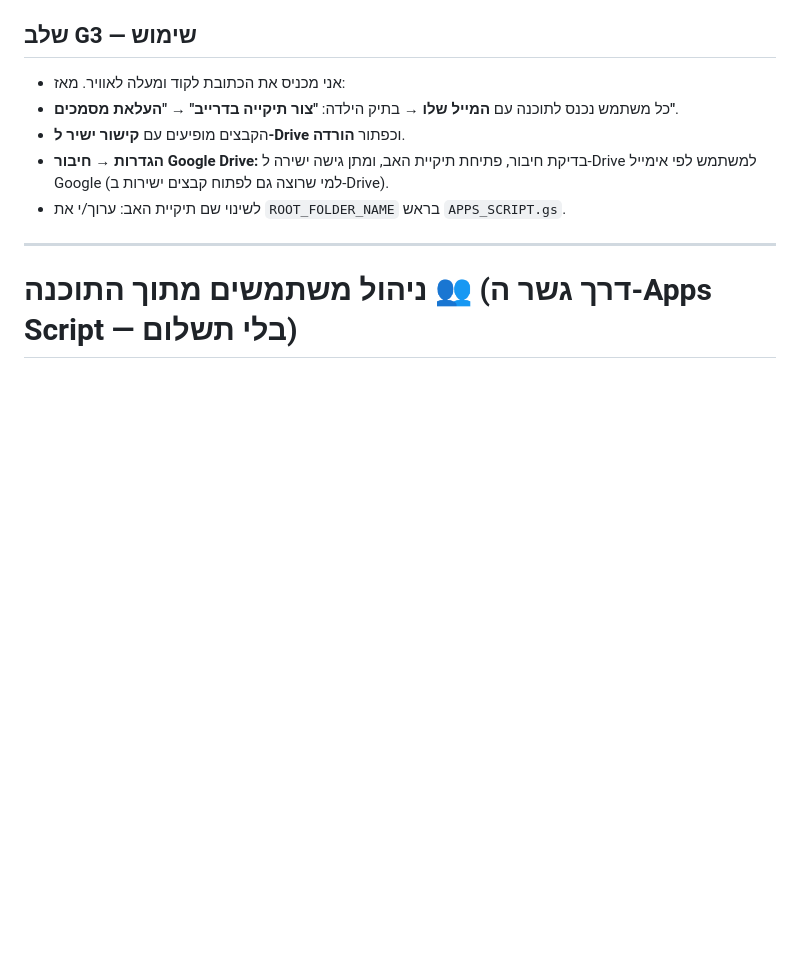
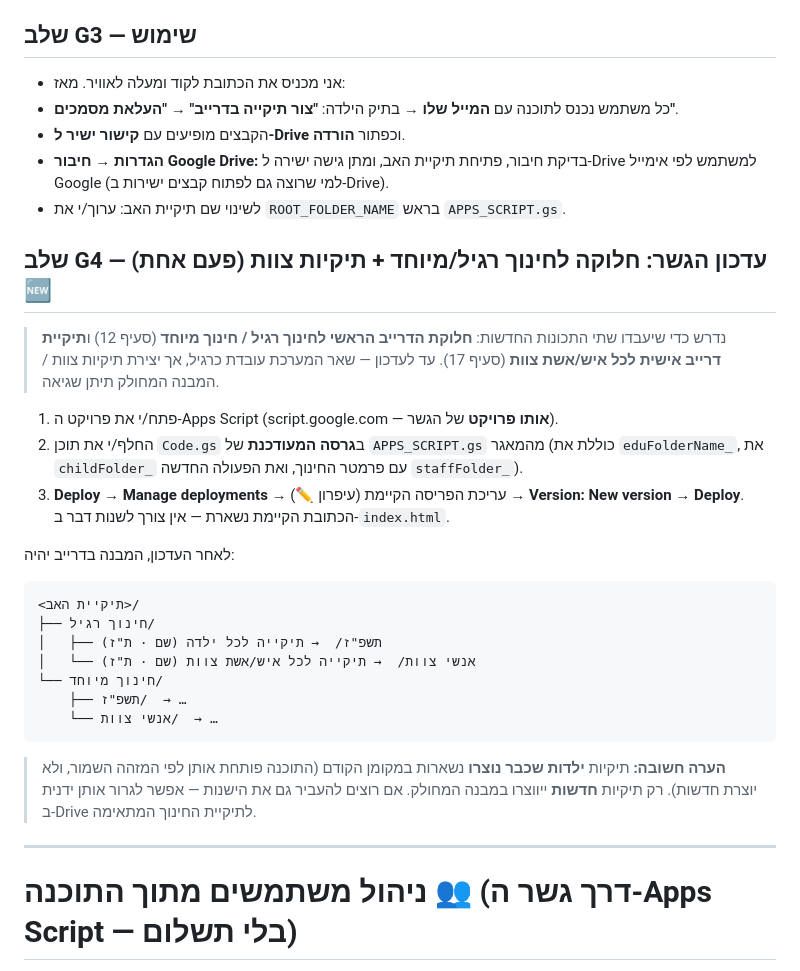
Before and after one commit to sg437/rishum-ganim, a Markdown page: SETUP.md, the part around the change. Drawn GitHub-style; blank space fills up the shorter version.

Commit message:
SETUP: הוראות פריסה מחדש של גשר Drive למבנה מחולק לחינוך + תיקיות צוות (סעיפים 12, 17)
Co-Authored-By: Claude Opus 4.8 <noreply@anthropic.com>
Claude-Session: https://claude.ai/code/session_014mZu2hRmRujpsEGixfMnJ2

````diff
--- a/SETUP.md
+++ b/SETUP.md
@@ -120,6 +120,32 @@ const firebaseConfig = {
 - **הגדרות → חיבור Google Drive:** בדיקת חיבור, פתיחת תיקיית האב, ומתן גישה ישירה ל-Drive למשתמש לפי אימייל Google (למי שרוצה גם לפתוח קבצים ישירות ב-Drive).
 - לשינוי שם תיקיית האב: ערוך/י את `ROOT_FOLDER_NAME` בראש `APPS_SCRIPT.gs`.
 
+## שלב G4 — עדכון הגשר: חלוקה לחינוך רגיל/מיוחד + תיקיות צוות (פעם אחת) 🆕
+> נדרש כדי שיעבדו שתי התכונות החדשות: **חלוקת הדרייב הראשי לחינוך רגיל / חינוך מיוחד** (סעיף 12)
+> ו**תיקיית דרייב אישית לכל איש/אשת צוות** (סעיף 17). עד לעדכון — שאר המערכת עובדת כרגיל,
+> אך יצירת תיקיות צוות / המבנה המחולק תיתן שגיאה.
+
+1. פתח/י את פרויקט ה-Apps Script (script.google.com — **אותו פרויקט** של הגשר).
+2. החלף/י את תוכן `Code.gs` ב**גרסה המעודכנת** של `APPS_SCRIPT.gs` מהמאגר
+   (כוללת את `eduFolderName_`, את `childFolder_` עם פרמטר החינוך, ואת הפעולה החדשה `staffFolder_`).
+3. **Deploy → Manage deployments →** עריכת הפריסה הקיימת (עיפרון ✏️) → **Version: New version → Deploy**.
+   הכתובת הקיימת נשארת — אין צורך לשנות דבר ב-`index.html`.
+
+לאחר העדכון, המבנה בדרייב יהיה:
+```
+<תיקיית האב>/
+├── חינוך רגיל/
+│   ├── תשפ"ז/  → תיקייה לכל ילדה (שם · ת"ז)
+│   └── אנשי צוות/  → תיקייה לכל איש/אשת צוות (שם · ת"ז)
+└── חינוך מיוחד/
+    ├── תשפ"ז/  → …
+    └── אנשי צוות/  → …
+```
+
+> **הערה חשובה:** תיקיות **ילדות שכבר נוצרו** נשארות במקומן הקודם (התוכנה פותחת אותן לפי המזהה
+> השמור, ולא יוצרת חדשות). רק תיקיות **חדשות** ייווצרו במבנה המחולק. אם רוצים להעביר גם את הישנות —
+> אפשר לגרור אותן ידנית ב-Drive לתיקיית החינוך המתאימה.
+
 
 ---
 
````
